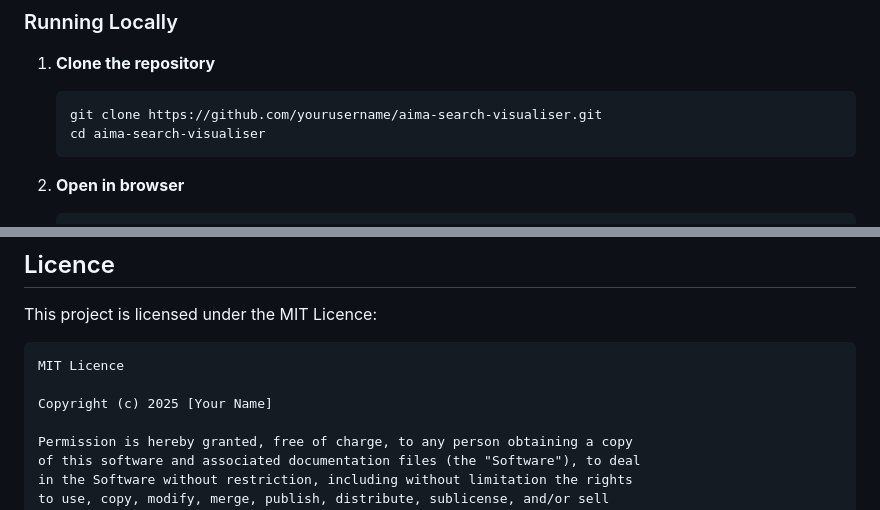
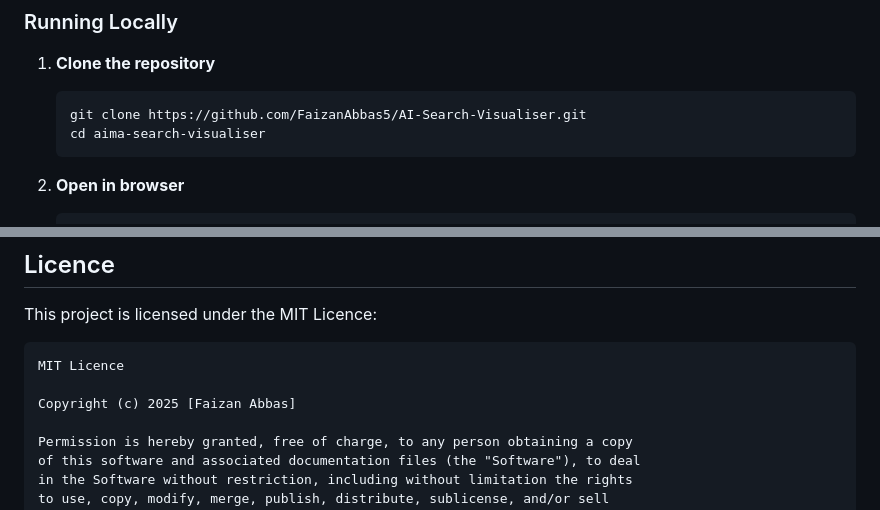
Before and after one commit to FaizanAbbas5/AI-Search-Visualiser, a Markdown page: README.md, 2 parts joined by grey strips. Rendered like a GitHub page.

Commit message:
:memo: Updated README

````diff
--- a/README.md
+++ b/README.md
@@ -61,7 +61,7 @@ A modern web browser. No installation or build process required.
 
 1. **Clone the repository**
    ```bash
-   git clone https://github.com/yourusername/aima-search-visualiser.git
+   git clone https://github.com/FaizanAbbas5/AI-Search-Visualiser.git
    cd aima-search-visualiser
    ```
 
@@ -378,7 +378,7 @@ This project is licensed under the MIT Licence:
 ```
 MIT Licence
 
-Copyright (c) 2025 [Your Name]
+Copyright (c) 2025 [Faizan Abbas]
 
 Permission is hereby granted, free of charge, to any person obtaining a copy
 of this software and associated documentation files (the "Software"), to deal
````
